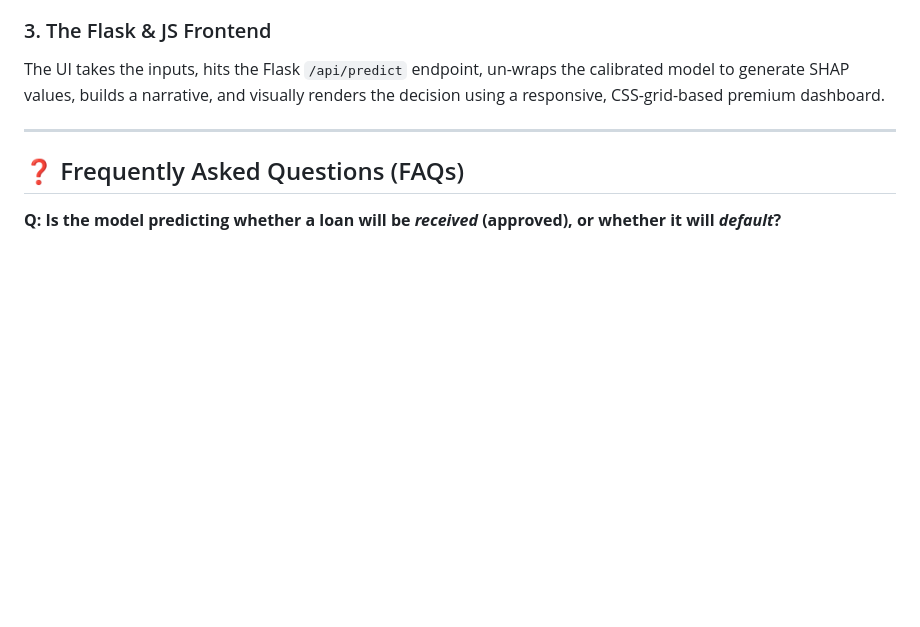
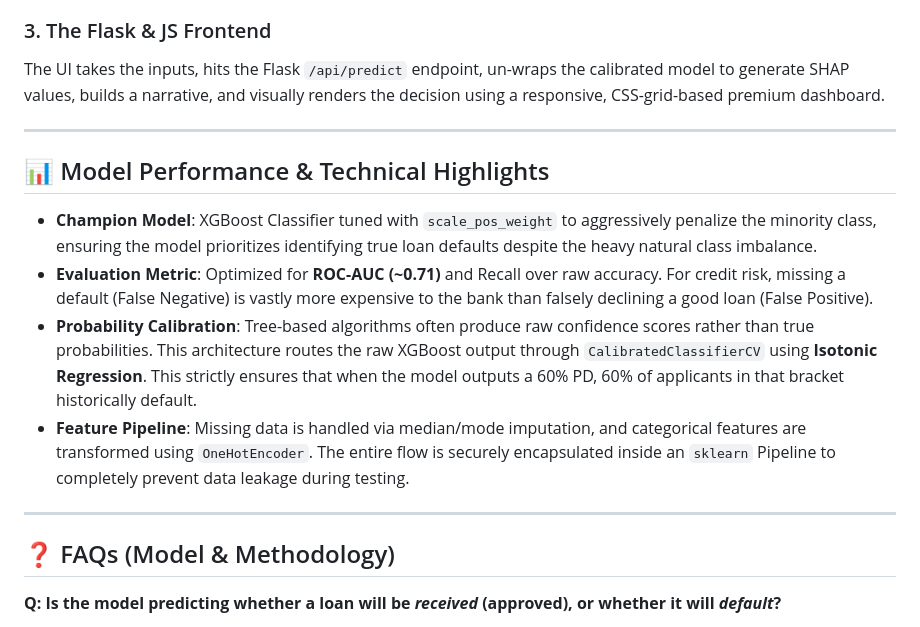
Before and after one commit to Sanjana006/CreditIQ, a Markdown page: README.md, the part around the change printed below. Rendered like a GitHub page; blank space fills up the shorter version.

```diff
--- a/README.md
+++ b/README.md
@@ -58,8 +75,16 @@ The UI takes the inputs, hits the Flask `/api/predict` endpoint, un-wraps the ca
 
 ---
 
-## ❓ Frequently Asked Questions (FAQs)
+## 📊 Model Performance & Technical Highlights
 
+- **Champion Model**: XGBoost Classifier tuned with `scale_pos_weight` to aggressively penalize the minority class, ensuring the model prioritizes identifying true loan defaults despite the heavy natural class imbalance.
+- **Evaluation Metric**: Optimized for **ROC-AUC (~0.71)** and Recall over raw accuracy. For credit risk, missing a default (False Negative) is vastly more expensive to the bank than falsely declining a good loan (False Positive).
+- **Probability Calibration**: Tree-based algorithms often produce raw confidence scores rather than true probabilities. This architecture routes the raw XGBoost output through `CalibratedClassifierCV` using **Isotonic Regression**. This strictly ensures that when the model outputs a 60% PD, 60% of applicants in that bracket historically default.
+- **Feature Pipeline**: Missing data is handled via median/mode imputation, and categorical features are transformed using `OneHotEncoder`. The entire flow is securely encapsulated inside an `sklearn` Pipeline to completely prevent data leakage during testing.
+
+---
+
+## ❓ FAQs (Model & Methodology)
 
 **Q: Is the model predicting whether a loan will be *received* (approved), or whether it will *default*?**
 > **A:** The model predicts the **Probability of Default (PD)** after a loan is disbursed. It is designed to be used *during* the underwriting phase to help the bank decide whether to approve or reject the loan based on the predicted risk.
```
Also changed, not shown: other parts of README.md (+17 -0 lines), images/Screenshot 2026-07-09 at 23.55.56.png (added), images/Screenshot 2026-07-09 at 23.56.11.png (added), images/Screenshot 2026-07-09 at 23.56.27.png (added).
